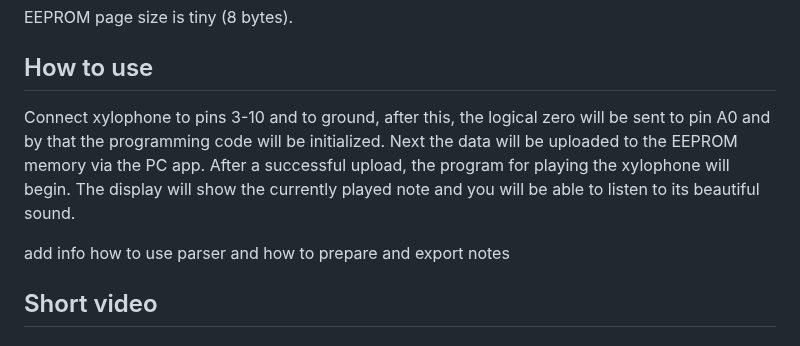
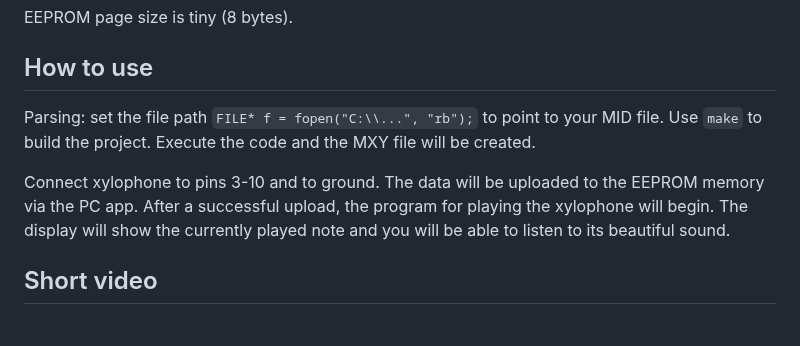
Before and after one commit to Th0rgrlm/Xylophone, a Markdown page: README.md, the part around the change. Drawn GitHub-style.

```diff
--- a/README.md
+++ b/README.md
@@ -272,10 +272,9 @@ Xylophone can't play notes simultaneously. There is an audible delay of a few ms
 EEPROM page size is tiny (8 bytes).
 
 ## How to use
-Connect xylophone to pins 3-10 and to ground, after this, the logical zero will be sent to pin A0 and by that the programming code will be initialized. Next the data will be uploaded to the EEPROM memory via the PC app. After a successful upload, the program for playing the xylophone will begin. The display will show the currently played note and you will be able to listen to its beautiful sound.
+Parsing: set the file path `FILE* f = fopen("C:\\...", "rb");` to point to your MID file. Use `make` to build the project. Execute the code and the MXY file will be created.
 
-add info how to use parser and how to prepare and export notes
-
+Connect xylophone to pins 3-10 and to ground. The data will be uploaded to the EEPROM memory via the PC app. After a successful upload, the program for playing the xylophone will begin. The display will show the currently played note and you will be able to listen to its beautiful sound.
 
 ## Short video
 
```
